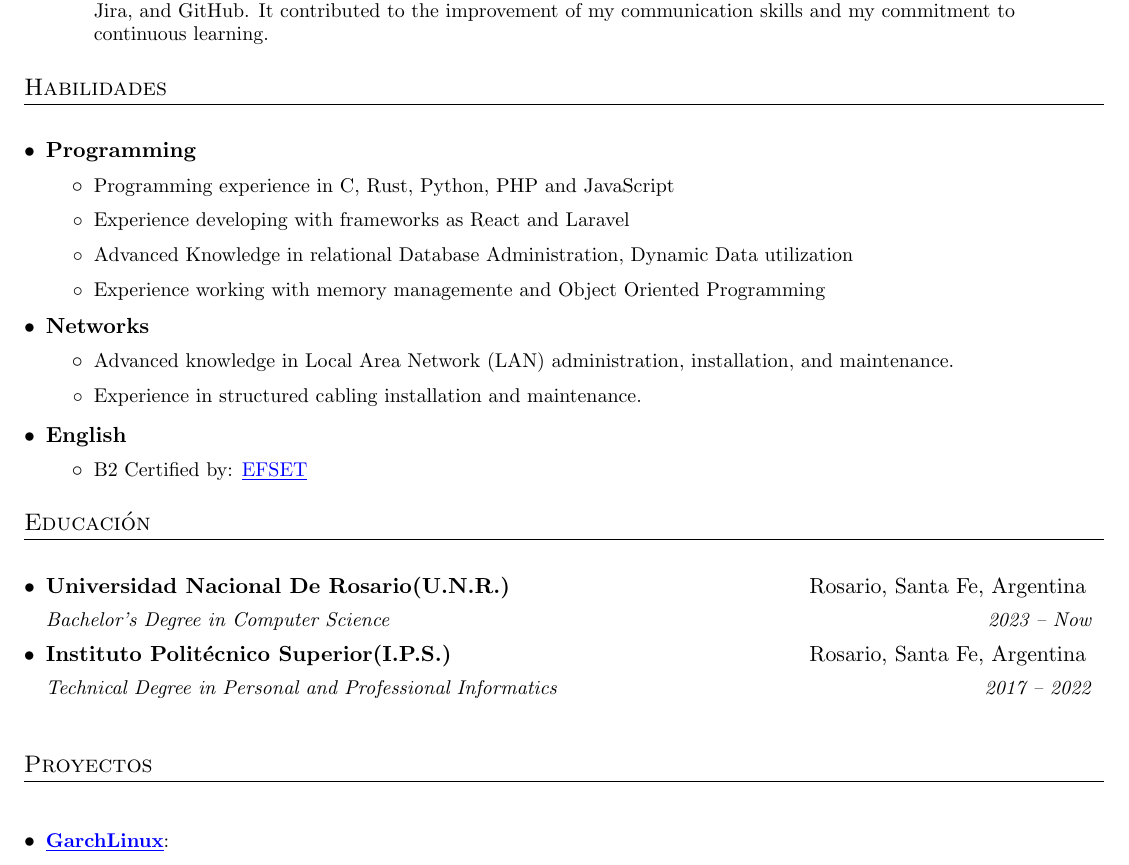
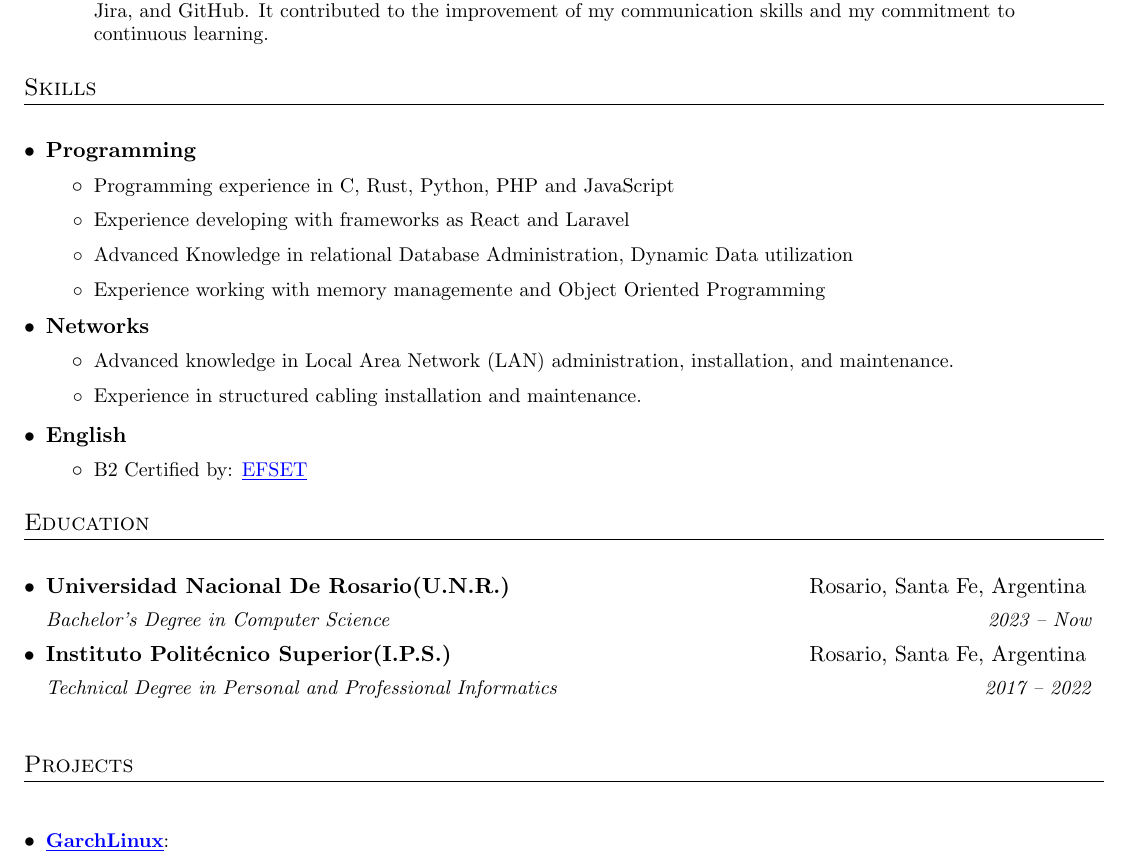
Before and after one commit to SantiagoCalligari/Curriculum, a LaTeX CV (CV_CALLIGARI_S.tex): part of the page, cut so that both start at the same text. Compiled offline with pdfLaTeX.

Commit message:
fixed typo

```diff
--- a/CV_CALLIGARI_S.tex
+++ b/CV_CALLIGARI_S.tex
@@ -188,7 +188,7 @@
 
 
 	%--------SKILLS------------
-	 \section{Habilidades}
+	 \section{Skills}
    \resumeSubHeadingListStart
    \resumeSubheading{Programming}{}{}{}
 	 \vspace{-11.5mm}
@@ -219,7 +219,7 @@
 	     	\resumeSubHeadingListEnd
 	     	\vspace{10mm}
 	%-----------EDUCATION-----------------
-	\section{Educación}
+	\section{Education}
 	\resumeSubHeadingListStart
 	\resumeSubheading
 	{Universidad Nacional De Rosario(U.N.R.)}{Rosario, Santa Fe, Argentina}
@@ -237,7 +237,7 @@
 	%-----------PROJECTS-----------------
 
 
-  \section{Proyectos}
+  \section{Projects}
 	\vspace{7mm}
 	\resumeSubHeadingListStart
 	% \resumeSubItem{Scientific Document Clustering Based on Key-phrases}
```
Also changed, not shown: CV_CALLIGARI_S.pdf.
